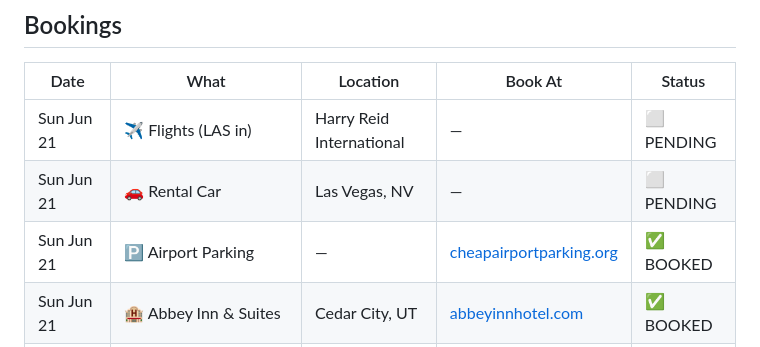
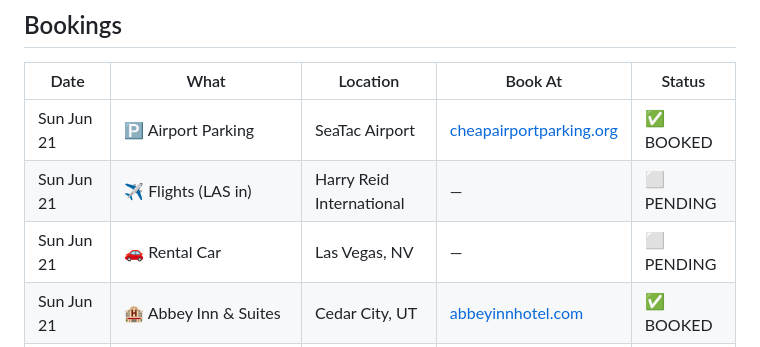
Before and after one commit to tomirish/utah.trip, a Markdown page: utah-trip.md, the part around the change. Drawn GitHub-style.

Commit message:
fix: airport parking is SeaTac, move to top of bookings

```diff
--- a/utah-trip.md
+++ b/utah-trip.md
@@ -10,9 +10,9 @@
 
 | Date | What | Location | Book At | Status |
 |------|------|----------|---------|--------|
+| Sun Jun 21 | 🅿️ Airport Parking | SeaTac Airport | [cheapairportparking.org](https://www.cheapairportparking.org) | ✅ BOOKED |
 | Sun Jun 21 | ✈️ Flights (LAS in) | Harry Reid International | — | ⬜ PENDING |
 | Sun Jun 21 | 🚗 Rental Car | Las Vegas, NV | — | ⬜ PENDING |
-| Sun Jun 21 | 🅿️ Airport Parking | — | [cheapairportparking.org](https://www.cheapairportparking.org) | ✅ BOOKED |
 | Sun Jun 21 | 🏨 Abbey Inn & Suites | Cedar City, UT | [abbeyinnhotel.com](https://www.abbeyinnhotel.com) | ✅ BOOKED |
 | Mon Jun 22 | 🌊 Kanarra Falls permits | Kanarraville, UT | [kanarrafalls.com](https://www.kanarrafalls.com) | ✅ BOOKED |
 | Mon Jun 22 | 🏨 Ruby's Inn | Bryce Canyon City, UT | [rubysinn.com](https://www.rubysinn.com) | ✅ BOOKED |
```
